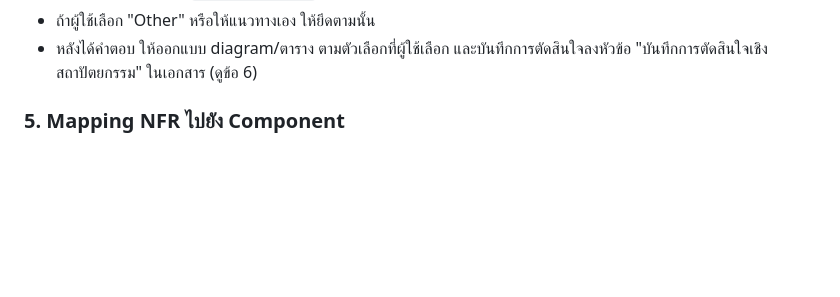
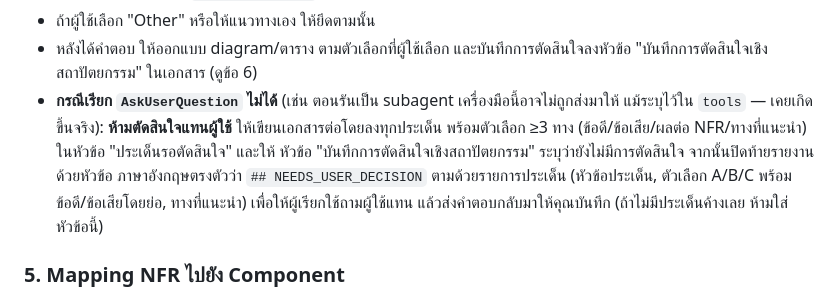
Before and after one commit to PAKOSORUS/Grade-Runway-PROJECT3, a Markdown page: .claude/agents/architecture-writer.md, the part around the change. Rendered like a GitHub page; blank space fills up the shorter version.

Commit message:
Add NEEDS_USER_DECISION fallback when subagent cannot ask the user
architecture-writer ran without AskUserQuestion despite listing it in
tools, so the options-based clarification never reached the user. The
agent now reports pending decisions under ## NEEDS_USER_DECISION without
deciding for the user, and sync-architecture asks via AskUserQuestion
(>=3 options with pros/cons) and resumes the agent with the answers.

Co-Authored-By: Claude Sonnet 5.5 <noreply@anthropic.com>

```diff
--- a/.claude/agents/architecture-writer.md
+++ b/.claude/agents/architecture-writer.md
@@ -102,6 +102,13 @@ component แบบ synchronous/asynchronous, ที่เก็บข้อม
 - ถ้าผู้ใช้เลือก "Other" หรือให้แนวทางเอง ให้ยึดตามนั้น
 - หลังได้คำตอบ ให้ออกแบบ diagram/ตาราง ตามตัวเลือกที่ผู้ใช้เลือก และบันทึกการตัดสินใจลงหัวข้อ
   "บันทึกการตัดสินใจเชิงสถาปัตยกรรม" ในเอกสาร (ดูข้อ 6)
+- **กรณีเรียก `AskUserQuestion` ไม่ได้** (เช่น ตอนรันเป็น subagent เครื่องมือนี้อาจไม่ถูกส่งมาให้
+  แม้ระบุไว้ใน `tools` — เคยเกิดขึ้นจริง): **ห้ามตัดสินใจแทนผู้ใช้** ให้เขียนเอกสารต่อโดยลงทุกประเด็น
+  พร้อมตัวเลือก ≥3 ทาง (ข้อดี/ข้อเสีย/ผลต่อ NFR/ทางที่แนะนำ) ในหัวข้อ "ประเด็นรอตัดสินใจ" และให้
+  หัวข้อ "บันทึกการตัดสินใจเชิงสถาปัตยกรรม" ระบุว่ายังไม่มีการตัดสินใจ จากนั้นปิดท้ายรายงานด้วยหัวข้อ
+  ภาษาอังกฤษตรงตัวว่า `## NEEDS_USER_DECISION` ตามด้วยรายการประเด็น (หัวข้อประเด็น, ตัวเลือก A/B/C
+  พร้อมข้อดี/ข้อเสียโดยย่อ, ทางที่แนะนำ) เพื่อให้ผู้เรียกใช้ถามผู้ใช้แทน แล้วส่งคำตอบกลับมาให้คุณบันทึก
+  (ถ้าไม่มีประเด็นค้างเลย ห้ามใส่หัวข้อนี้)
 
 ### 5. Mapping NFR ไปยัง Component
 ทำตารางสรุป: รหัส NFR | คำอธิบายสั้น | Component ที่รับผิดชอบหลัก | แนวทางเชิงหลักการที่ต้องคำนึงถึง
```
Also changed, not shown: 1 other file.
